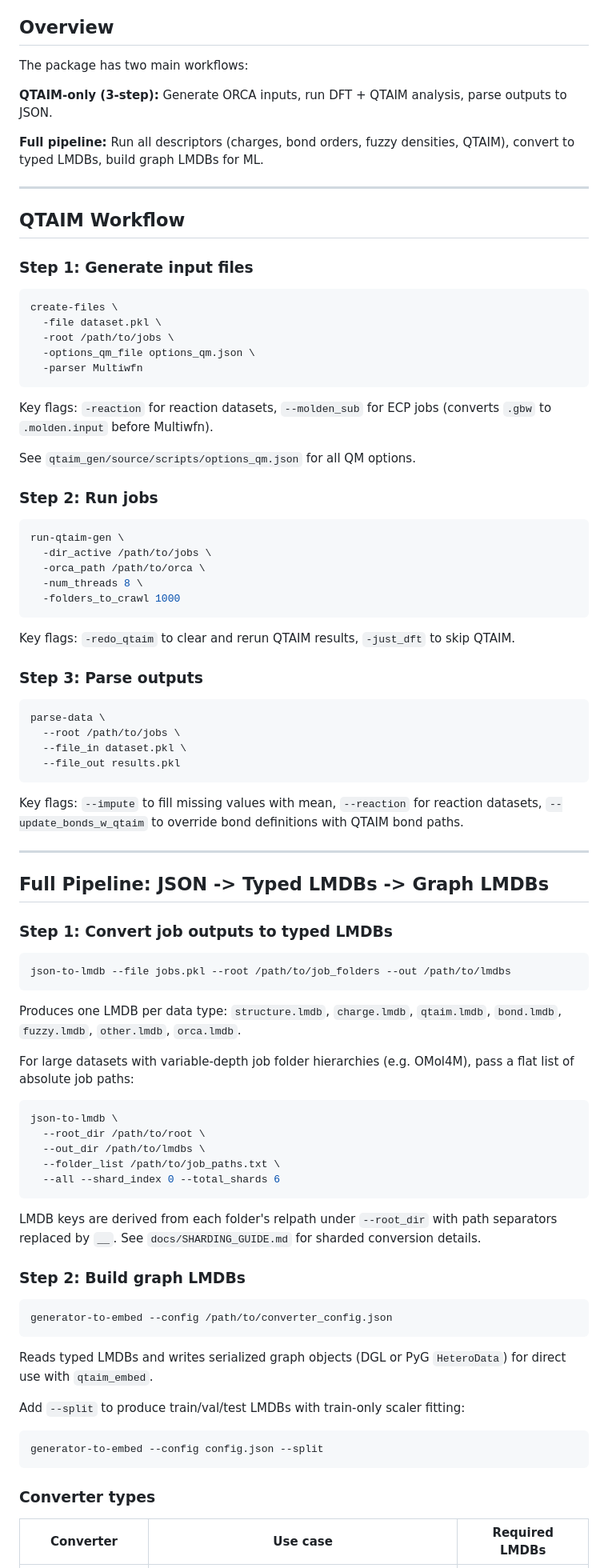
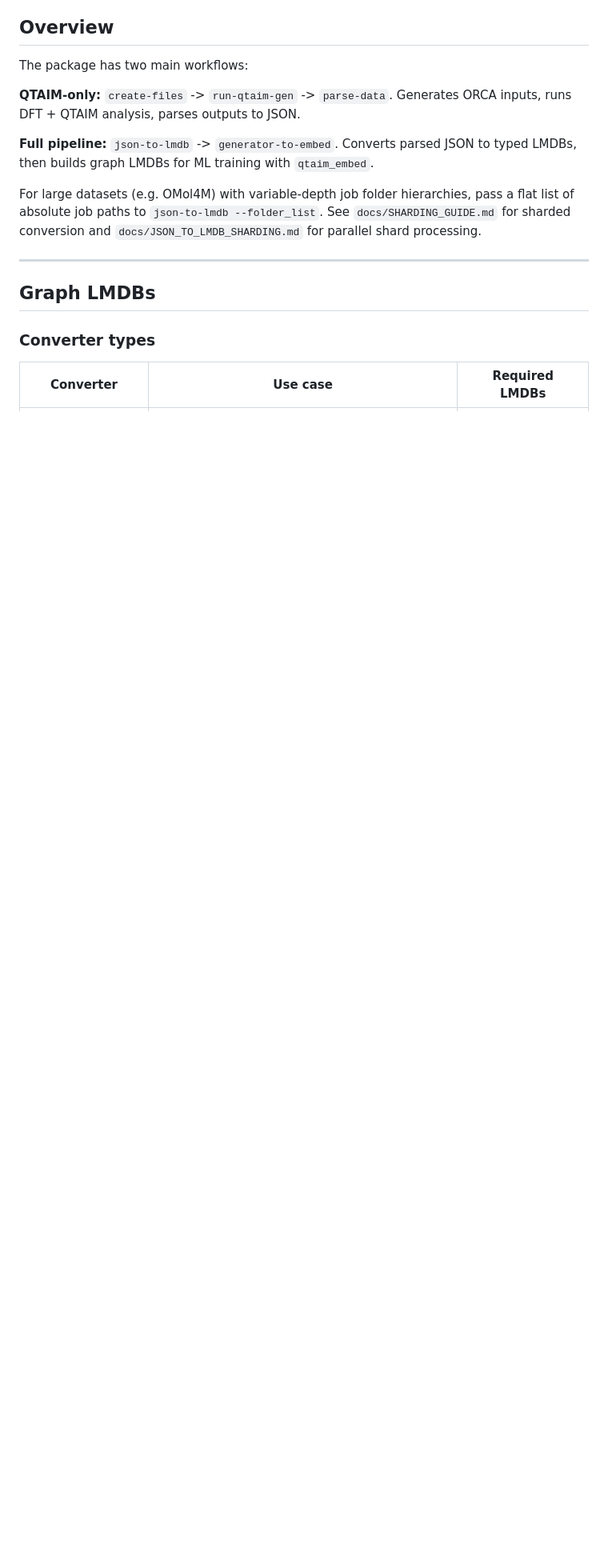
Before and after one commit to santi921/qtaim_generator, a Markdown page: README.md, the part around the change. Shown at 80% size. Drawn GitHub-style; blank space fills up the shorter version.

Commit message:
docs: remove QTAIM/full pipeline step checklists from README
Replace verbose Step 1/2/3 walkthroughs with one-line workflow summaries
in Overview. Keeps install instructions, converter reference, eval pipeline,
analysis tools, and citation intact.

Co-Authored-By: Claude Sonnet 4.6 <noreply@anthropic.com>

````diff
--- a/README.md
+++ b/README.md
@@ -25,88 +25,15 @@ pip install -e ".[dev]"     # pytest, ruff
 
 The package has two main workflows:
 
-**QTAIM-only (3-step):** Generate ORCA inputs, run DFT + QTAIM analysis, parse outputs to JSON.
+**QTAIM-only:** `create-files` -> `run-qtaim-gen` -> `parse-data`. Generates ORCA inputs, runs DFT + QTAIM analysis, parses outputs to JSON.
 
-**Full pipeline:** Run all descriptors (charges, bond orders, fuzzy densities, QTAIM), convert to typed LMDBs, build graph LMDBs for ML.
+**Full pipeline:** `json-to-lmdb` -> `generator-to-embed`. Converts parsed JSON to typed LMDBs, then builds graph LMDBs for ML training with `qtaim_embed`.
+
+For large datasets (e.g. OMol4M) with variable-depth job folder hierarchies, pass a flat list of absolute job paths to `json-to-lmdb --folder_list`. See `docs/SHARDING_GUIDE.md` for sharded conversion and `docs/JSON_TO_LMDB_SHARDING.md` for parallel shard processing.
 
 ---
 
-## QTAIM Workflow
-
-### Step 1: Generate input files
-
-```bash
-create-files \
-  -file dataset.pkl \
-  -root /path/to/jobs \
-  -options_qm_file options_qm.json \
-  -parser Multiwfn
-```
-
-Key flags: `-reaction` for reaction datasets, `--molden_sub` for ECP jobs (converts `.gbw` to `.molden.input` before Multiwfn).
-
-See `qtaim_gen/source/scripts/options_qm.json` for all QM options.
-
-### Step 2: Run jobs
-
-```bash
-run-qtaim-gen \
-  -dir_active /path/to/jobs \
-  -orca_path /path/to/orca \
-  -num_threads 8 \
-  -folders_to_crawl 1000
-```
-
-Key flags: `-redo_qtaim` to clear and rerun QTAIM results, `-just_dft` to skip QTAIM.
-
-### Step 3: Parse outputs
-
-```bash
-parse-data \
-  --root /path/to/jobs \
-  --file_in dataset.pkl \
-  --file_out results.pkl
-```
-
-Key flags: `--impute` to fill missing values with mean, `--reaction` for reaction datasets, `--update_bonds_w_qtaim` to override bond definitions with QTAIM bond paths.
-
----
-
-## Full Pipeline: JSON -> Typed LMDBs -> Graph LMDBs
-
-### Step 1: Convert job outputs to typed LMDBs
-
-```bash
-json-to-lmdb --file jobs.pkl --root /path/to/job_folders --out /path/to/lmdbs
-```
-
-Produces one LMDB per data type: `structure.lmdb`, `charge.lmdb`, `qtaim.lmdb`, `bond.lmdb`, `fuzzy.lmdb`, `other.lmdb`, `orca.lmdb`.
-
-For large datasets with variable-depth job folder hierarchies (e.g. OMol4M), pass a flat list of absolute job paths:
-
-```bash
-json-to-lmdb \
-  --root_dir /path/to/root \
-  --out_dir /path/to/lmdbs \
-  --folder_list /path/to/job_paths.txt \
-  --all --shard_index 0 --total_shards 6
-```
-
-LMDB keys are derived from each folder's relpath under `--root_dir` with path separators replaced by `__`. See `docs/SHARDING_GUIDE.md` for sharded conversion details.
-
-### Step 2: Build graph LMDBs
-
-```bash
-generator-to-embed --config /path/to/converter_config.json
-```
-
-Reads typed LMDBs and writes serialized graph objects (DGL or PyG `HeteroData`) for direct use with `qtaim_embed`.
-
-Add `--split` to produce train/val/test LMDBs with train-only scaler fitting:
-
-```bash
-generator-to-embed --config config.json --split
-```
+## Graph LMDBs
 
 ### Converter types
 
````
